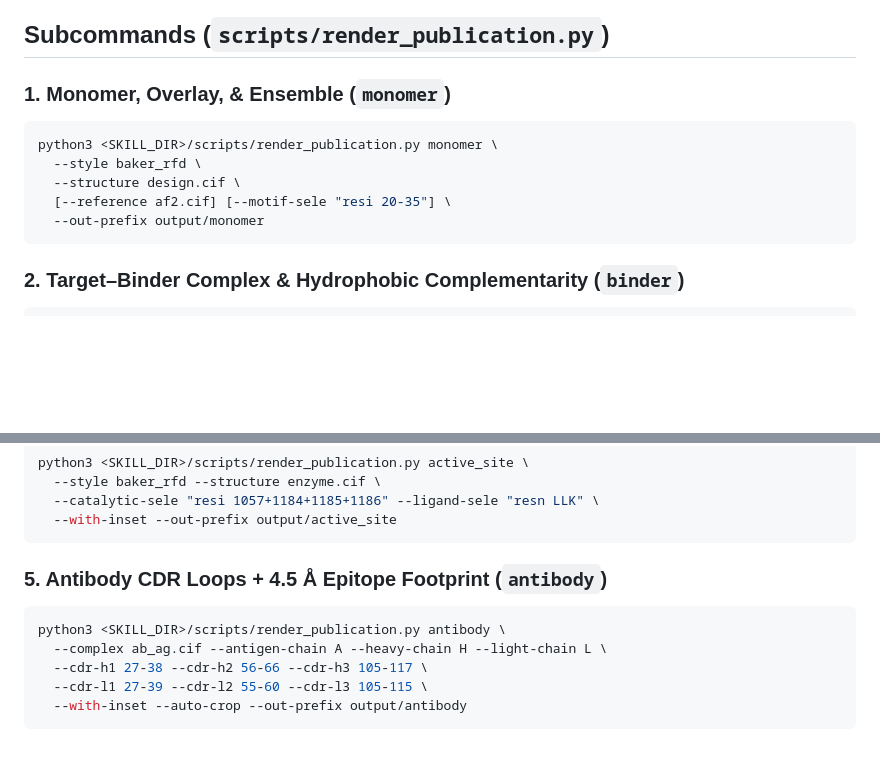
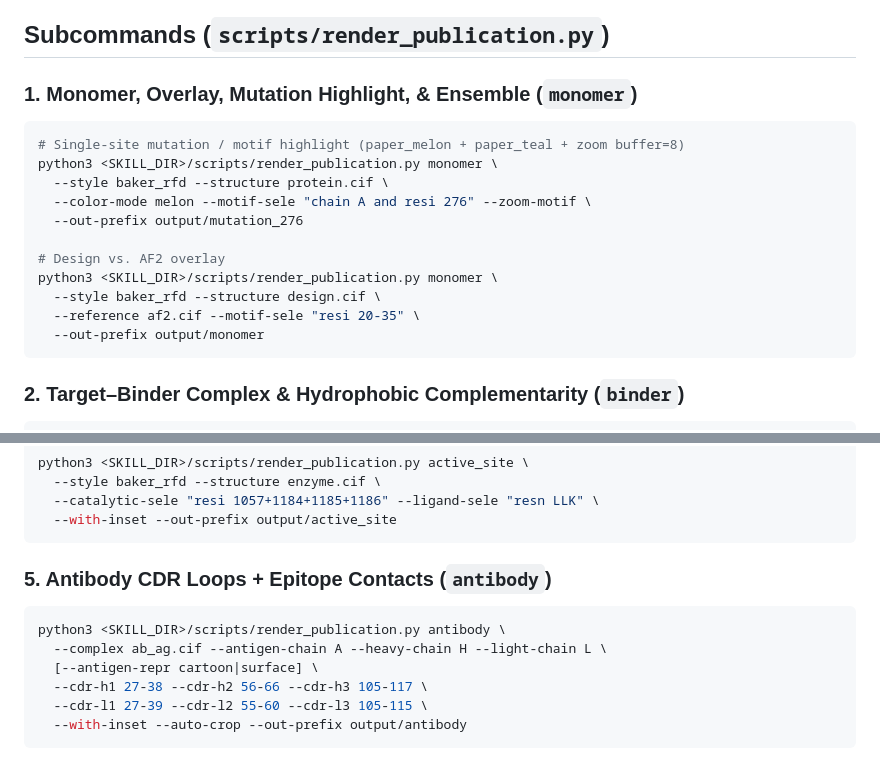
Before and after one commit to leslieqin-omg/pymol-publication-styles, a Markdown page: SKILL.md, 2 parts joined by grey strips. GitHub-like rendering; blank space fills up the shorter version.

````diff
--- a/SKILL.md
+++ b/SKILL.md
@@ -52,12 +52,18 @@ Every subcommand supports:
 
 ## Subcommands (`scripts/render_publication.py`)
 
-### 1. Monomer, Overlay, & Ensemble (`monomer`)
+### 1. Monomer, Overlay, Mutation Highlight, & Ensemble (`monomer`)
 ```bash
+# Single-site mutation / motif highlight (paper_melon + paper_teal + zoom buffer=8)
 python3 <SKILL_DIR>/scripts/render_publication.py monomer \
-  --style baker_rfd \
-  --structure design.cif \
-  [--reference af2.cif] [--motif-sele "resi 20-35"] \
+  --style baker_rfd --structure protein.cif \
+  --color-mode melon --motif-sele "chain A and resi 276" --zoom-motif \
+  --out-prefix output/mutation_276
+
+# Design vs. AF2 overlay
+python3 <SKILL_DIR>/scripts/render_publication.py monomer \
+  --style baker_rfd --structure design.cif \
+  --reference af2.cif --motif-sele "resi 20-35" \
   --out-prefix output/monomer
 ```
 
@@ -86,10 +92,11 @@ python3 <SKILL_DIR>/scripts/render_publication.py active_site \
   --with-inset --out-prefix output/active_site
 ```
 
-### 5. Antibody CDR Loops + 4.5 Å Epitope Footprint (`antibody`)
+### 5. Antibody CDR Loops + Epitope Contacts (`antibody`)
 ```bash
 python3 <SKILL_DIR>/scripts/render_publication.py antibody \
   --complex ab_ag.cif --antigen-chain A --heavy-chain H --light-chain L \
+  [--antigen-repr cartoon|surface] \
   --cdr-h1 27-38 --cdr-h2 56-66 --cdr-h3 105-117 \
   --cdr-l1 27-39 --cdr-l2 55-60 --cdr-l3 105-115 \
   --with-inset --auto-crop --out-prefix output/antibody
````
Also changed, not shown: README.md (+14 -8 lines), references/PALETTE_AND_RECIPES.md (+19 -3 lines), assets/antibody_cdr_composite.png, assets/baker_rfd_active_site.png, assets/baker_rfd_binder.png, assets/baker_rfd_monomer.png, assets/paper_mutation.png (added), 3 other files.
